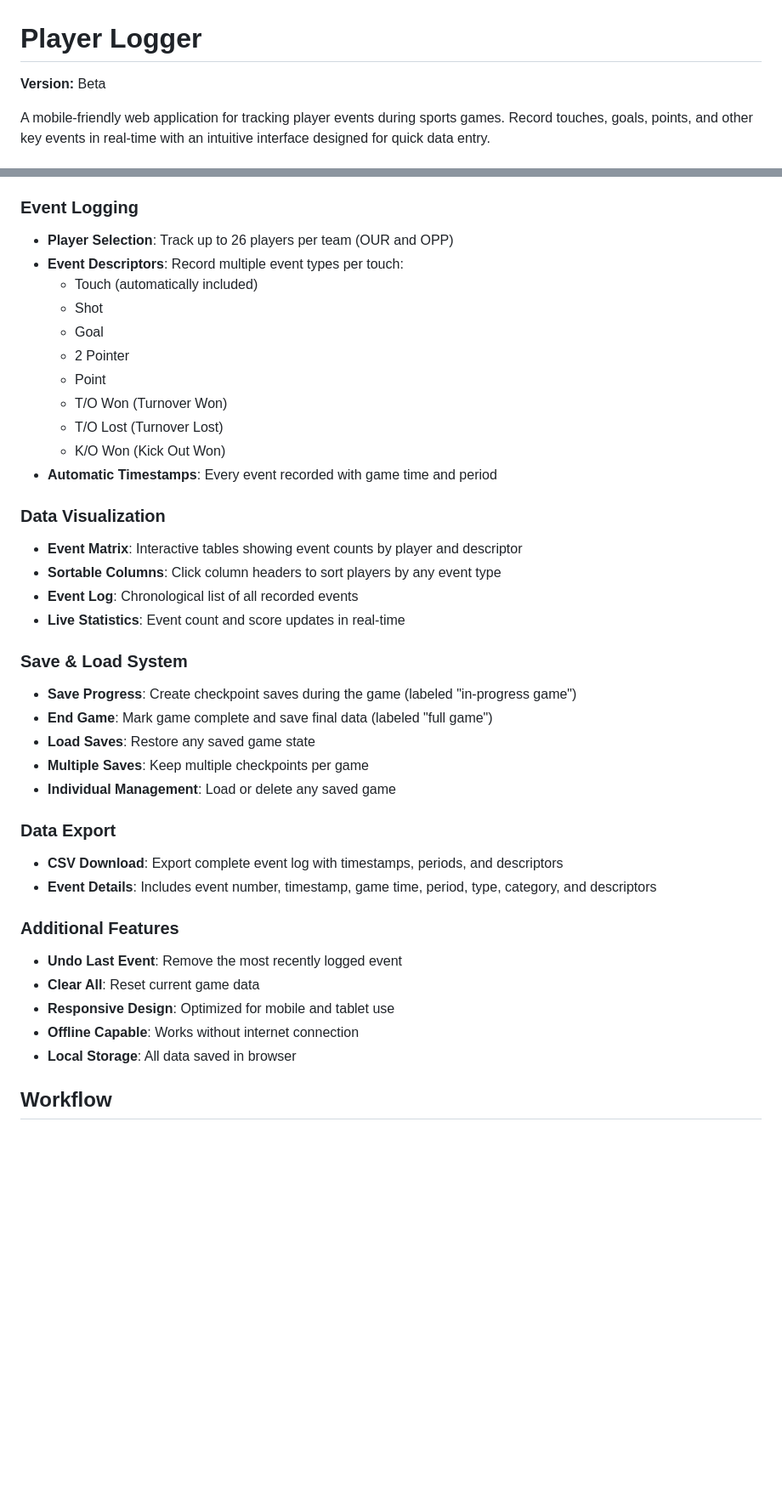
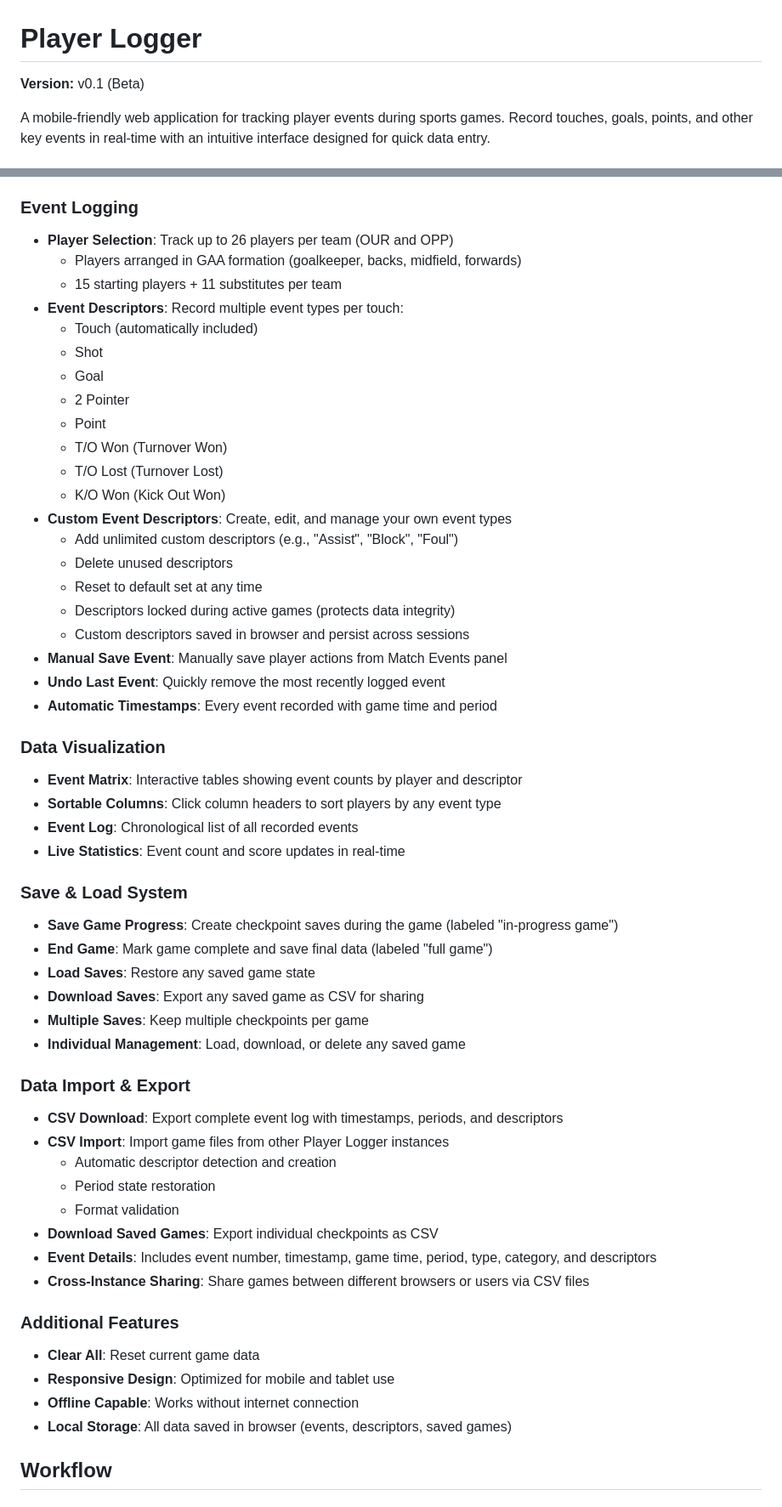
Before and after one commit to essential-appz/player-tagger, a Markdown page: README.md, 2 parts joined by grey strips. Shown at 85% size. Rendered like a GitHub page; blank space fills up the shorter version.

```diff
--- a/README.md
+++ b/README.md
@@ -1,6 +1,6 @@
 # Player Logger
 
-**Version:** Beta
+**Version:** v0.1 (Beta)
 
 A mobile-friendly web application for tracking player events during sports games. Record touches, goals, points, and other key events in real-time with an intuitive interface designed for quick data entry.
 
@@ -14,6 +14,8 @@ A mobile-friendly web application for tracking player events during sports games
 
 ### Event Logging
 - **Player Selection**: Track up to 26 players per team (OUR and OPP)
+  - Players arranged in GAA formation (goalkeeper, backs, midfield, forwards)
+  - 15 starting players + 11 substitutes per team
 - **Event Descriptors**: Record multiple event types per touch:
   - Touch (automatically included)
   - Shot
@@ -23,6 +25,14 @@ A mobile-friendly web application for tracking player events during sports games
   - T/O Won (Turnover Won)
   - T/O Lost (Turnover Lost)
   - K/O Won (Kick Out Won)
+- **Custom Event Descriptors**: Create, edit, and manage your own event types
+  - Add unlimited custom descriptors (e.g., "Assist", "Block", "Foul")
+  - Delete unused descriptors
+  - Reset to default set at any time
+  - Descriptors locked during active games (protects data integrity)
+  - Custom descriptors saved in browser and persist across sessions
+- **Manual Save Event**: Manually save player actions from Match Events panel
+- **Undo Last Event**: Quickly remove the most recently logged event
 - **Automatic Timestamps**: Every event recorded with game time and period
 
 ### Data Visualization
@@ -32,22 +42,28 @@ A mobile-friendly web application for tracking player events during sports games
 - **Live Statistics**: Event count and score updates in real-time
 
 ### Save & Load System
-- **Save Progress**: Create checkpoint saves during the game (labeled "in-progress game")
+- **Save Game Progress**: Create checkpoint saves during the game (labeled "in-progress game")
 - **End Game**: Mark game complete and save final data (labeled "full game")
 - **Load Saves**: Restore any saved game state
+- **Download Saves**: Export any saved game as CSV for sharing
 - **Multiple Saves**: Keep multiple checkpoints per game
-- **Individual Management**: Load or delete any saved game
+- **Individual Management**: Load, download, or delete any saved game
 
-### Data Export
+### Data Import & Export
 - **CSV Download**: Export complete event log with timestamps, periods, and descriptors
+- **CSV Import**: Import game files from other Player Logger instances
+  - Automatic descriptor detection and creation
+  - Period state restoration
+  - Format validation
+- **Download Saved Games**: Export individual checkpoints as CSV
 - **Event Details**: Includes event number, timestamp, game time, period, type, category, and descriptors
+- **Cross-Instance Sharing**: Share games between different browsers or users via CSV files
 
 ### Additional Features
-- **Undo Last Event**: Remove the most recently logged event
 - **Clear All**: Reset current game data
 - **Responsive Design**: Optimized for mobile and tablet use
 - **Offline Capable**: Works without internet connection
-- **Local Storage**: All data saved in browser
+- **Local Storage**: All data saved in browser (events, descriptors, saved games)
 
 ## Workflow
 
```
Also changed, not shown: other parts of README.md (+45 -11 lines).
